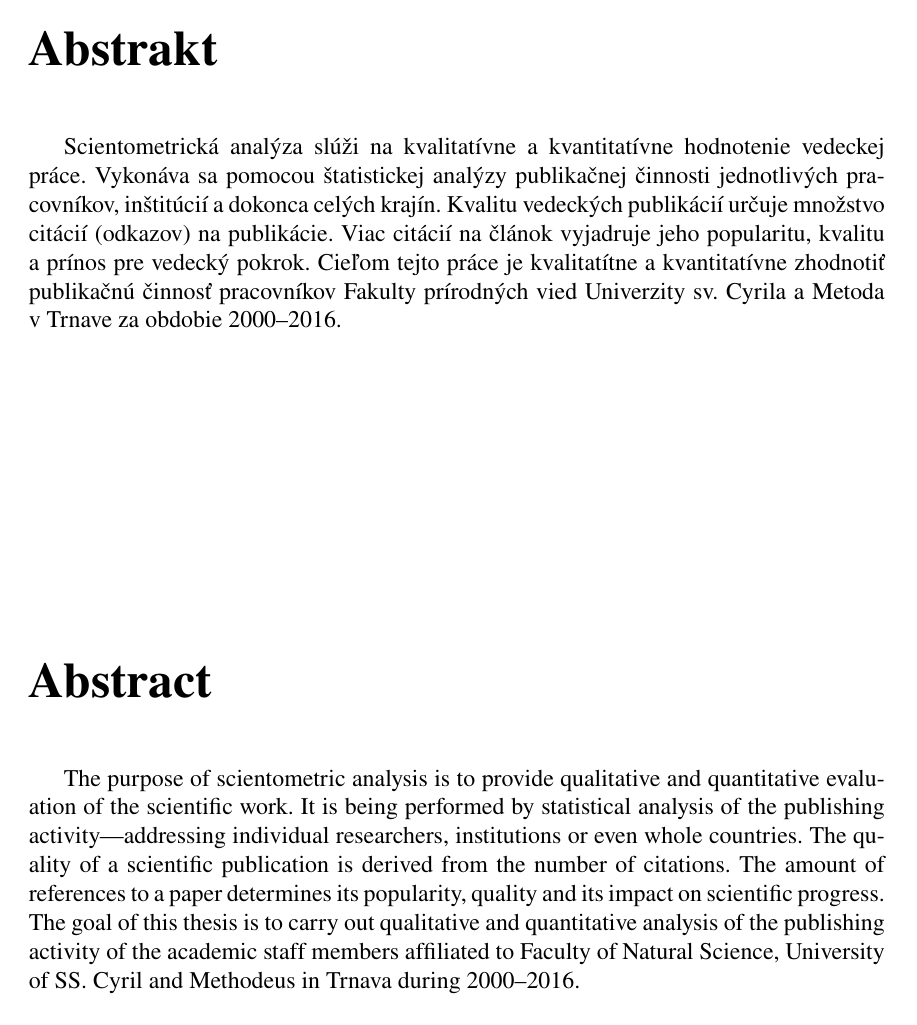
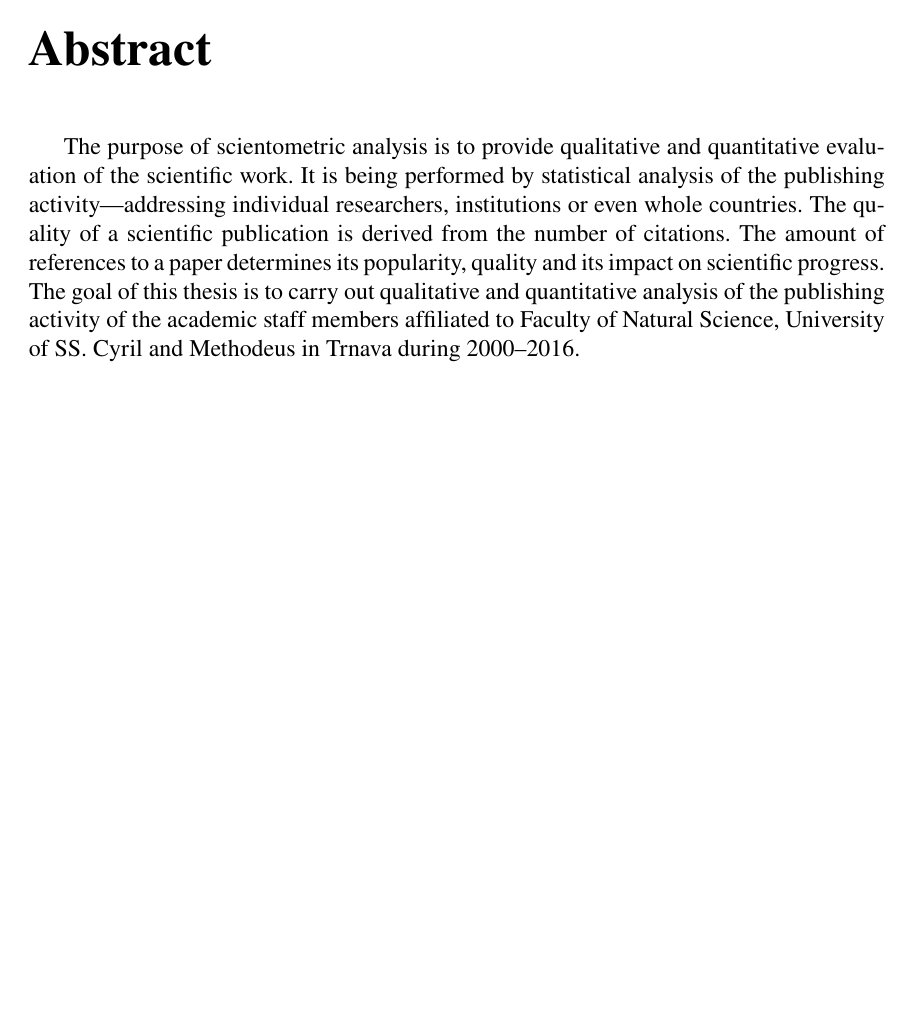
Before and after one commit to sars1492/diplomovka, a LaTeX thesis (diplomovka.tex, which reads ucmthesis.sty): page 6 of 51 before the commit and page 7 of 52 after it. Compiled offline with pdfLaTeX.

Commit message:
Set abstracts to be on separate pages (issue #13)
I redesigned and refactored thesis template to always render abstracts
on separate changes.

```diff
--- a/diplomovka.tex
+++ b/diplomovka.tex
@@ -97,7 +97,7 @@
   Kľúčové slovo; Kľúčové slovo; Kľúčové slovo; Kľúčové slovo}{Keyword; Keyword;
   Keyword; Keyword; Keyword; Keyword; Keyword; Keyword; Keyword}
 
-\Abstrakty{Scientometrická analýza slúži na kvalitatívne a kvantitatívne
+\TextAbstraktov{Scientometrická analýza slúži na kvalitatívne a kvantitatívne
   hodnotenie vedeckej práce.  Vykonáva sa pomocou štatistickej analýzy
   publikačnej činnosti jednotlivých pracovníkov, inštitúcií a dokonca celých
   krajín.  Kvalitu vedeckých publikácií určuje množstvo citácií (odkazov) na
--- a/ucmthesis.sty
+++ b/ucmthesis.sty
@@ -119,7 +119,7 @@
 \newcommand{\StudijnyObor}[2]{\newcommand{\StudOb}{#1} \newcommand{\FieldOfStudy}{#2}}
 \newcommand{\KlucoveSlova}[2]{\newcommand{\KlSlova}{#1} \newcommand{\Keywords}{#2}}
 \newcommand{\PocetStran}[1]{\newcommand{\Strany}{#1}}
-\newcommand{\Abstrakty}[2]{\newcommand{\Abstrakt}{#1} \newcommand{\Abstract}{#2}}
+\newcommand{\TextAbstraktov}[2]{\newcommand{\Abstrakt}{#1} \newcommand{\Abstract}{#2}}
 \newcommand{\TextPodakovania}[1]{\newcommand{\Podakovanie}{#1}}
 \newcommand{\TextPrehlasenia}[1]{\newcommand{\Prehlasenie}{#1}}
 \newcommand{\DatumPrehlasenia}[1]{\newcommand{\DatumPrehl}{#1}}
@@ -376,37 +376,10 @@
 
 
 %%
-%%  Podakovanie
+%%  Abstrakty
 %%
 
-
-
-%%
-%%  Abstrakty na jednej strane
-%%
-
-\newcommand{\AbstraktyNaJednejStrane}{
-\pdfbookmark{Abstrakt}{Abstrakt}
-\NazovPovinnejCasti{Abstrakt}
-\thispagestyle{empty}
-\Abstrakt
-
-\vspace*{\fill}
-
-\pdfbookmark{Abstract}{Abstract}
-\NazovPovinnejCasti{Abstract}
-
-\Abstract
-
-\vspace*{\fill}
-\cleardoublepage
-}
-
-%%
-%%  Abstrakty na dvoch stranach
-%%
-
-\newcommand{\AbstraktyNaDvochStranach}{
+\newcommand{\Abstrakty}{
   \pdfbookmark{Abstrakt}{Abstrakt}
   \NazovPovinnejCasti{Abstrakt}
   \thispagestyle{empty}
```
Also changed, not shown: diplomovka.tex (3 more changed lines). Lines whose indentation alone changed are shown as unchanged.
